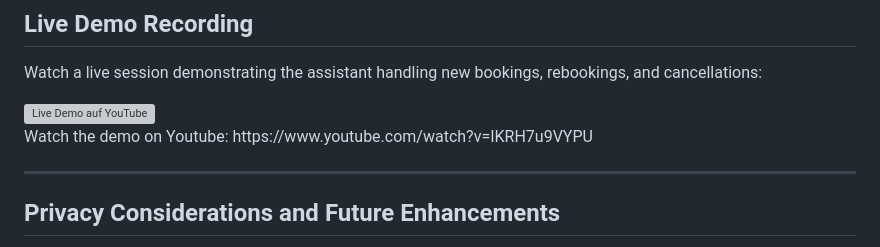
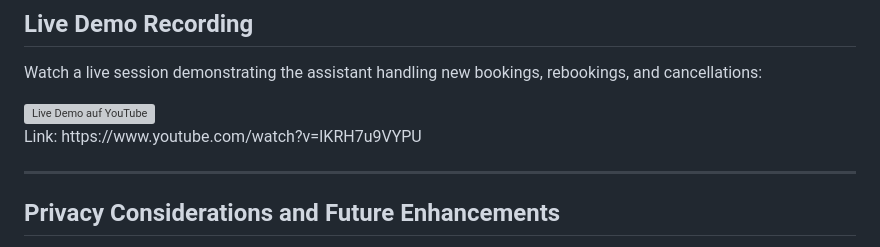
Before and after one commit to JasminDenise/voiceAssistantAlice, a Markdown page: README.md, the part around the change. GitHub-like rendering; grey boxes are pictures that could not be loaded.

```diff
--- a/README.md
+++ b/README.md
@@ -145,7 +145,7 @@ Watch a live session demonstrating the assistant handling new bookings, rebookin
 <a href="https://www.youtube.com/watch?v=IKRH7u9VYPU" target="_blank">
   <img src="https://img.youtube.com/vi/IKRH7u9VYPU/0.jpg" width="400" alt="Live Demo auf YouTube" />
 </a><br/>
-Watch the demo on Youtube: https://www.youtube.com/watch?v=IKRH7u9VYPU
+Link: https://www.youtube.com/watch?v=IKRH7u9VYPU
 
 
 
```
